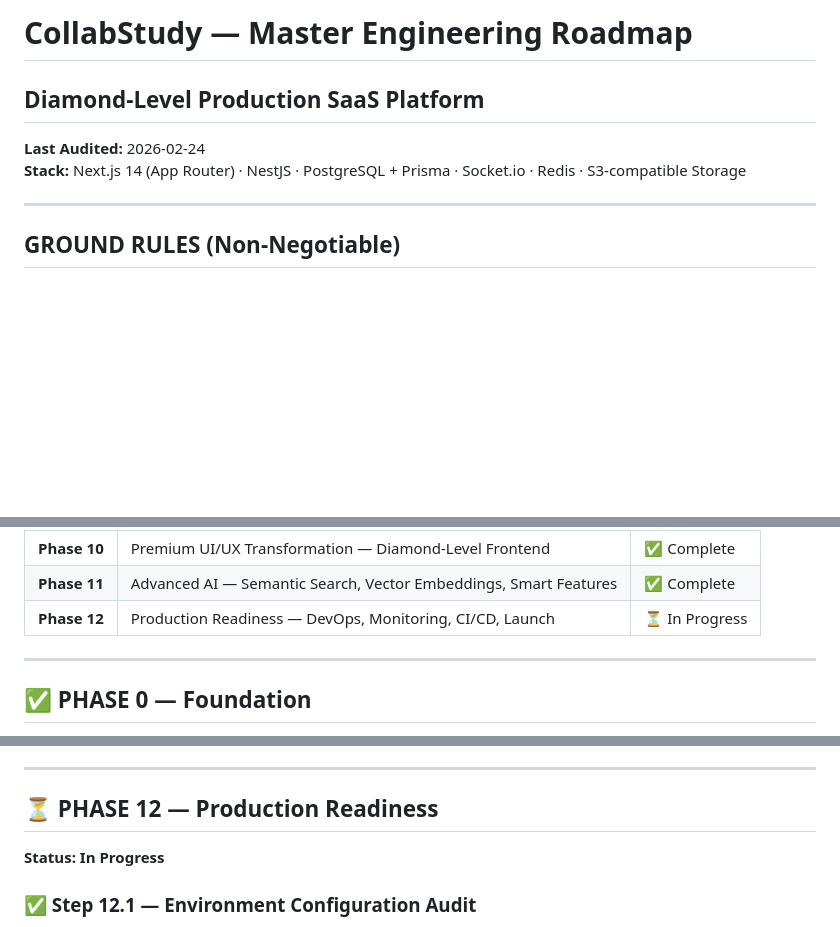
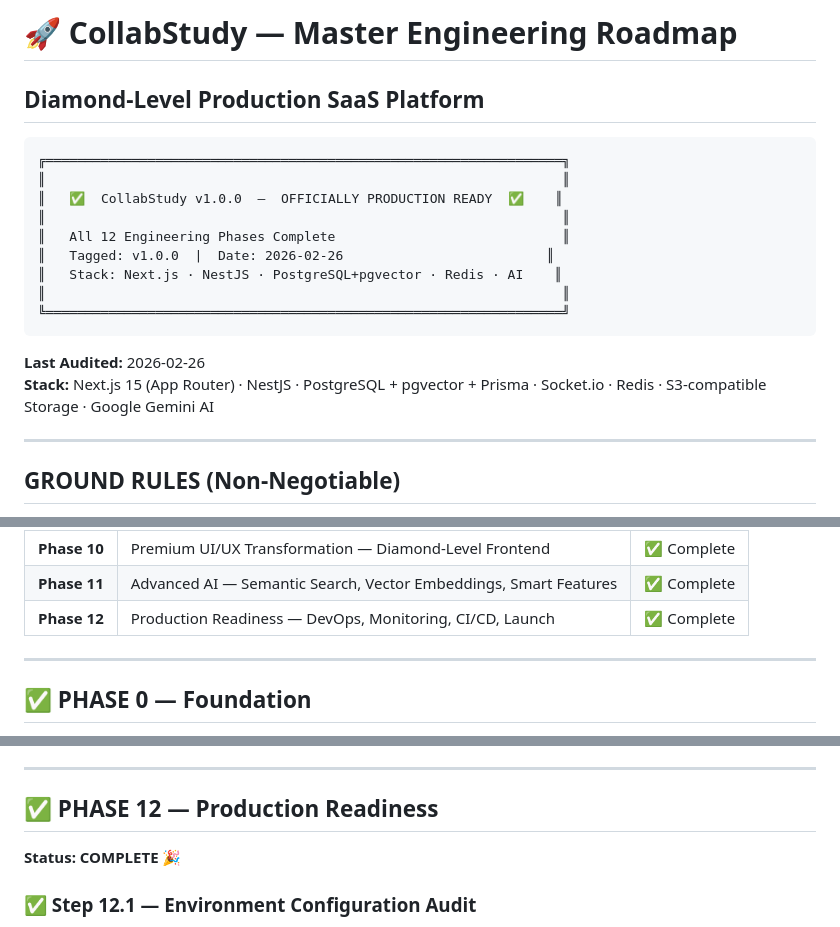
Before and after one commit to HayreKhan750/collabstudy, a Markdown page: ROADMAP.md, 3 parts joined by grey strips. Drawn GitHub-style; blank space fills up the shorter version.

Commit message:
chore: final pre-flight check and roadmap completion for v1.0.0 launch

````diff
--- a/ROADMAP.md
+++ b/ROADMAP.md
@@ -1,8 +1,20 @@
-# CollabStudy — Master Engineering Roadmap
+# 🚀 CollabStudy — Master Engineering Roadmap
 ## Diamond-Level Production SaaS Platform
 
-**Last Audited:** 2026-02-24
-**Stack:** Next.js 14 (App Router) · NestJS · PostgreSQL + Prisma · Socket.io · Redis · S3-compatible Storage
+```
+╔══════════════════════════════════════════════════════════════════╗
+║                                                                  ║
+║   ✅  CollabStudy v1.0.0  —  OFFICIALLY PRODUCTION READY  ✅    ║
+║                                                                  ║
+║   All 12 Engineering Phases Complete                             ║
+║   Tagged: v1.0.0  |  Date: 2026-02-26                          ║
+║   Stack: Next.js · NestJS · PostgreSQL+pgvector · Redis · AI    ║
+║                                                                  ║
+╚══════════════════════════════════════════════════════════════════╝
+```
+
+**Last Audited:** 2026-02-26
+**Stack:** Next.js 15 (App Router) · NestJS · PostgreSQL + pgvector + Prisma · Socket.io · Redis · S3-compatible Storage · Google Gemini AI
 
 ---
 
@@ -35,7 +47,7 @@
 | **Phase 9** | Performance & Scalability — Redis Adapter, BullMQ, Rate Limiting | ✅ Complete |
 | **Phase 10** | Premium UI/UX Transformation — Diamond-Level Frontend | ✅ Complete |
 | **Phase 11** | Advanced AI — Semantic Search, Vector Embeddings, Smart Features | ✅ Complete |
-| **Phase 12** | Production Readiness — DevOps, Monitoring, CI/CD, Launch | ⏳ In Progress |
+| **Phase 12** | Production Readiness — DevOps, Monitoring, CI/CD, Launch | ✅ Complete |
 
 ---
 
@@ -373,8 +385,8 @@
 
 ---
 
-## ⏳ PHASE 12 — Production Readiness
-**Status: In Progress**
+## ✅ PHASE 12 — Production Readiness
+**Status: COMPLETE** 🎉
 
 ### ✅ Step 12.1 — Environment Configuration Audit
 
````
